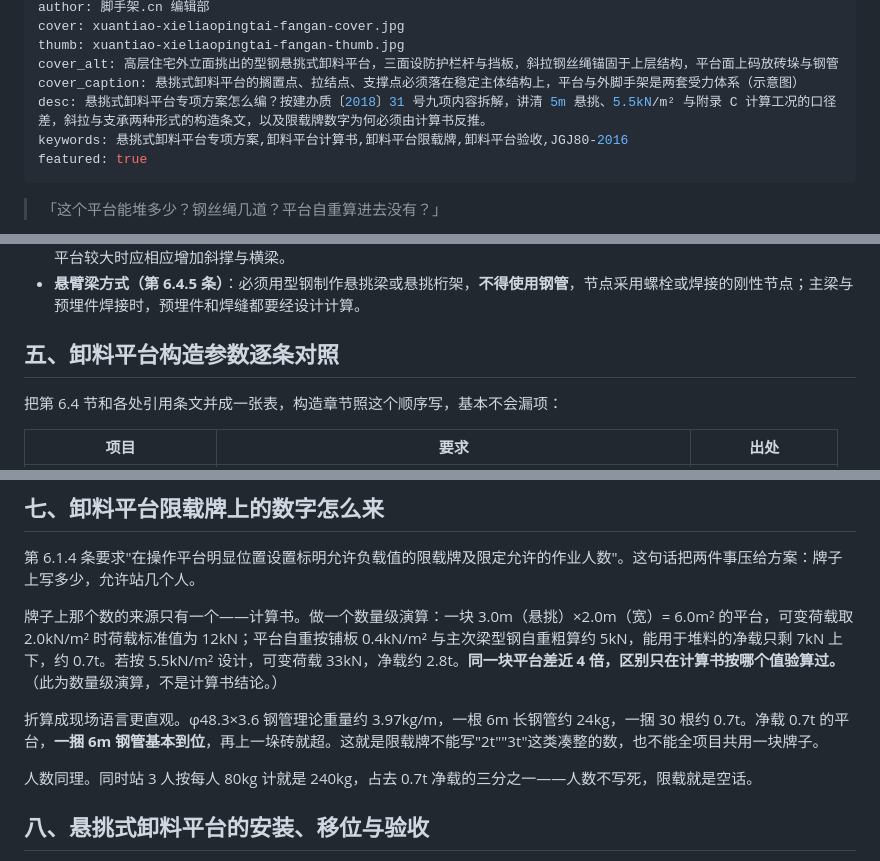
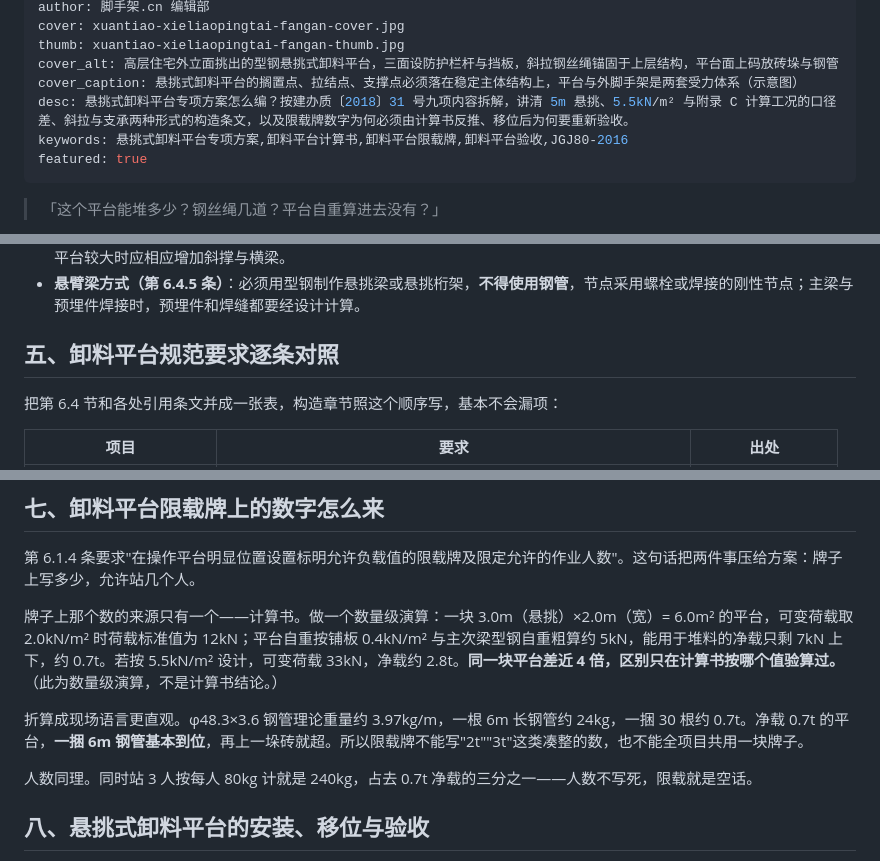
Before and after one commit to mfujun2025/jiaoshoujia, a Markdown page: content/xuantiao-xieliaopingtai-fangan.md, 3 parts joined by grey strips. GitHub-like rendering.

Commit message:
更新源码

```diff
--- a/content/xuantiao-xieliaopingtai-fangan.md
+++ b/content/xuantiao-xieliaopingtai-fangan.md
@@ -8,7 +8,7 @@ cover: xuantiao-xieliaopingtai-fangan-cover.jpg
 thumb: xuantiao-xieliaopingtai-fangan-thumb.jpg
 cover_alt: 高层住宅外立面挑出的型钢悬挑式卸料平台，三面设防护栏杆与挡板，斜拉钢丝绳锚固于上层结构，平台面上码放砖垛与钢管
 cover_caption: 悬挑式卸料平台的搁置点、拉结点、支撑点必须落在稳定主体结构上，平台与外脚手架是两套受力体系（示意图）
-desc: 悬挑式卸料平台专项方案怎么编？按建办质〔2018〕31 号九项内容拆解，讲清 5m 悬挑、5.5kN/m² 与附录 C 计算工况的口径差，斜拉与支承两种形式的构造条文，以及限载牌数字为何必须由计算书反推。
+desc: 悬挑式卸料平台专项方案怎么编？按建办质〔2018〕31 号九项内容拆解，讲清 5m 悬挑、5.5kN/m² 与附录 C 计算工况的口径差、斜拉与支承两种形式的构造条文，以及限载牌数字为何必须由计算书反推、移位后为何要重新验收。
 keywords: 悬挑式卸料平台专项方案,卸料平台计算书,卸料平台限载牌,卸料平台验收,JGJ80-2016
 featured: true
 ---
@@ -99,7 +99,7 @@ featured: true
 - **支承方式（第 6.4.4 条）**：钢平台下方设不少于两道斜撑，一端支承在平台主结构钢梁下，另一端支承在建筑物主体结构。平台较大时应相应增加斜撑与横梁。
 - **悬臂梁方式（第 6.4.5 条）**：必须用型钢制作悬挑梁或悬挑桁架，**不得使用钢管**，节点采用螺栓或焊接的刚性节点；主梁与预埋件焊接时，预埋件和焊缝都要经设计计算。
 
-## 五、卸料平台构造参数逐条对照
+## 五、卸料平台规范要求逐条对照
 
 把第 6.4 节和各处引用条文并成一张表，构造章节照这个顺序写，基本不会漏项：
 
@@ -150,7 +150,7 @@ featured: true
 
 牌子上那个数的来源只有一个——计算书。做一个数量级演算：一块 3.0m（悬挑）×2.0m（宽）= 6.0m² 的平台，可变荷载取 2.0kN/m² 时荷载标准值为 12kN；平台自重按铺板 0.4kN/m² 与主次梁型钢自重粗算约 5kN，能用于堆料的净载只剩 7kN 上下，约 0.7t。若按 5.5kN/m² 设计，可变荷载 33kN，净载约 2.8t。**同一块平台差近 4 倍，区别只在计算书按哪个值验算过。**（此为数量级演算，不是计算书结论。）
 
-折算成现场语言更直观。φ48.3×3.6 钢管理论重量约 3.97kg/m，一根 6m 长钢管约 24kg，一捆 30 根约 0.7t。净载 0.7t 的平台，**一捆 6m 钢管基本到位**，再上一垛砖就超。这就是限载牌不能写"2t""3t"这类凑整的数，也不能全项目共用一块牌子。
+折算成现场语言更直观。φ48.3×3.6 钢管理论重量约 3.97kg/m，一根 6m 长钢管约 24kg，一捆 30 根约 0.7t。净载 0.7t 的平台，**一捆 6m 钢管基本到位**，再上一垛砖就超。所以限载牌不能写"2t""3t"这类凑整的数，也不能全项目共用一块牌子。
 
 人数同理。同时站 3 人按每人 80kg 计就是 240kg，占去 0.7t 净载的三分之一——人数不写死，限载就是空话。
 
```
